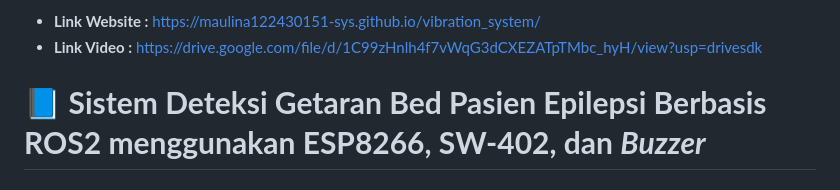
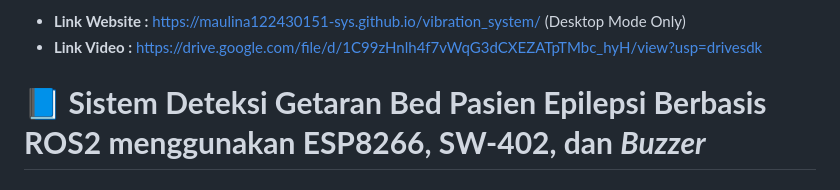
Before and after one commit to maulina122430151-sys/vibration_system, a Markdown page: README.md, the part around the change. Drawn GitHub-style.

```diff
--- a/README.md
+++ b/README.md
@@ -1,4 +1,4 @@
-* **Link Website  :** https://maulina122430151-sys.github.io/vibration_system/
+* **Link Website  :** https://maulina122430151-sys.github.io/vibration_system/ (Desktop Mode Only)
 * **Link Video    :** https://drive.google.com/file/d/1C99zHnlh4f7vWqG3dCXEZATpTMbc_hyH/view?usp=drivesdk
 
 # 📘 **Sistem Deteksi Getaran Bed Pasien Epilepsi Berbasis ROS2 menggunakan ESP8266, SW-402, dan _Buzzer_**
```
